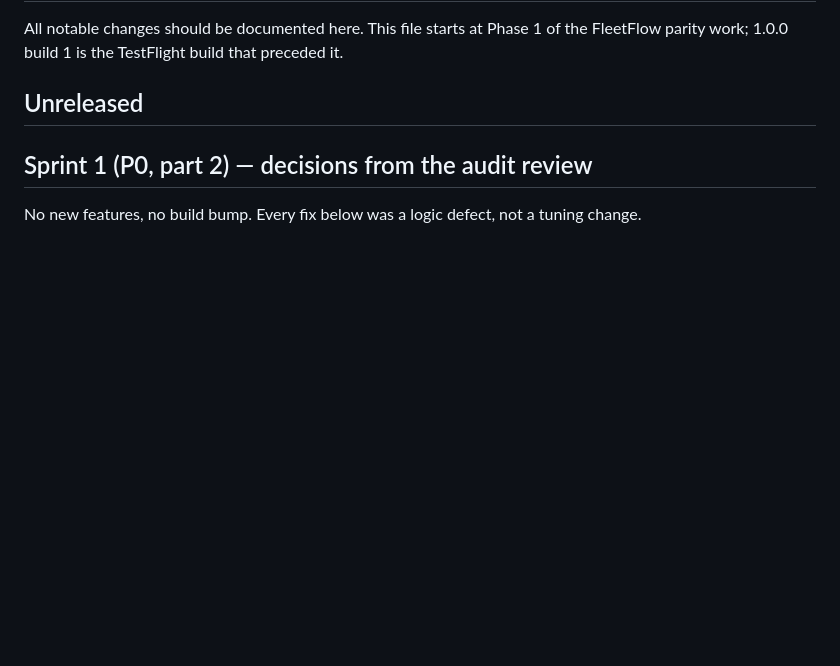
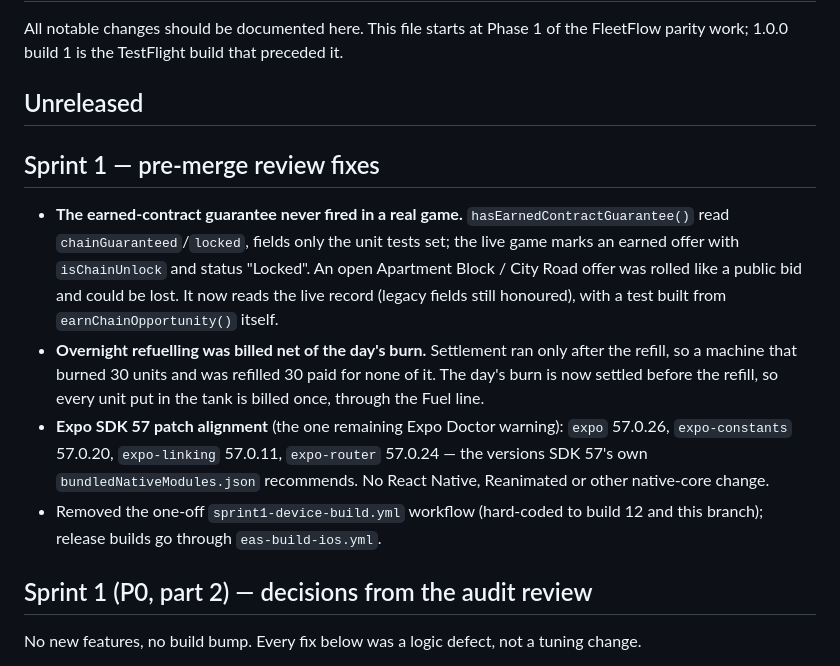
Before and after one commit to wildbearofficialco-png/constructionFlow, a Markdown page: constructionFlow/CHANGELOG.md, the part around the change. Rendered like a GitHub page; blank space fills up the shorter version.

Commit message:
Changelog: Sprint 1 pre-merge review fixes
Co-Authored-By: Claude Opus 5.5 <noreply@anthropic.com>
Claude-Session: https://claude.ai/code/session_01741G9iExxQgAgdwm8cAYCY

```diff
--- a/constructionFlow/CHANGELOG.md
+++ b/constructionFlow/CHANGELOG.md
@@ -4,6 +4,22 @@ All notable changes should be documented here. This file starts at Phase 1 of th
 parity work; 1.0.0 build 1 is the TestFlight build that preceded it.
 
 ## Unreleased
+
+## Sprint 1 — pre-merge review fixes
+
+- **The earned-contract guarantee never fired in a real game.** `hasEarnedContractGuarantee()`
+  read `chainGuaranteed`/`locked`, fields only the unit tests set; the live game marks an earned
+  offer with `isChainUnlock` and status "Locked". An open Apartment Block / City Road offer was
+  rolled like a public bid and could be lost. It now reads the live record (legacy fields still
+  honoured), with a test built from `earnChainOpportunity()` itself.
+- **Overnight refuelling was billed net of the day's burn.** Settlement ran only after the refill,
+  so a machine that burned 30 units and was refilled 30 paid for none of it. The day's burn is now
+  settled before the refill, so every unit put in the tank is billed once, through the Fuel line.
+- **Expo SDK 57 patch alignment** (the one remaining Expo Doctor warning): `expo` 57.0.26,
+  `expo-constants` 57.0.20, `expo-linking` 57.0.11, `expo-router` 57.0.24 — the versions SDK 57's
+  own `bundledNativeModules.json` recommends. No React Native, Reanimated or other native-core change.
+- Removed the one-off `sprint1-device-build.yml` workflow (hard-coded to build 12 and this branch);
+  release builds go through `eas-build-ios.yml`.
 
 ## Sprint 1 (P0, part 2) — decisions from the audit review
 
```
